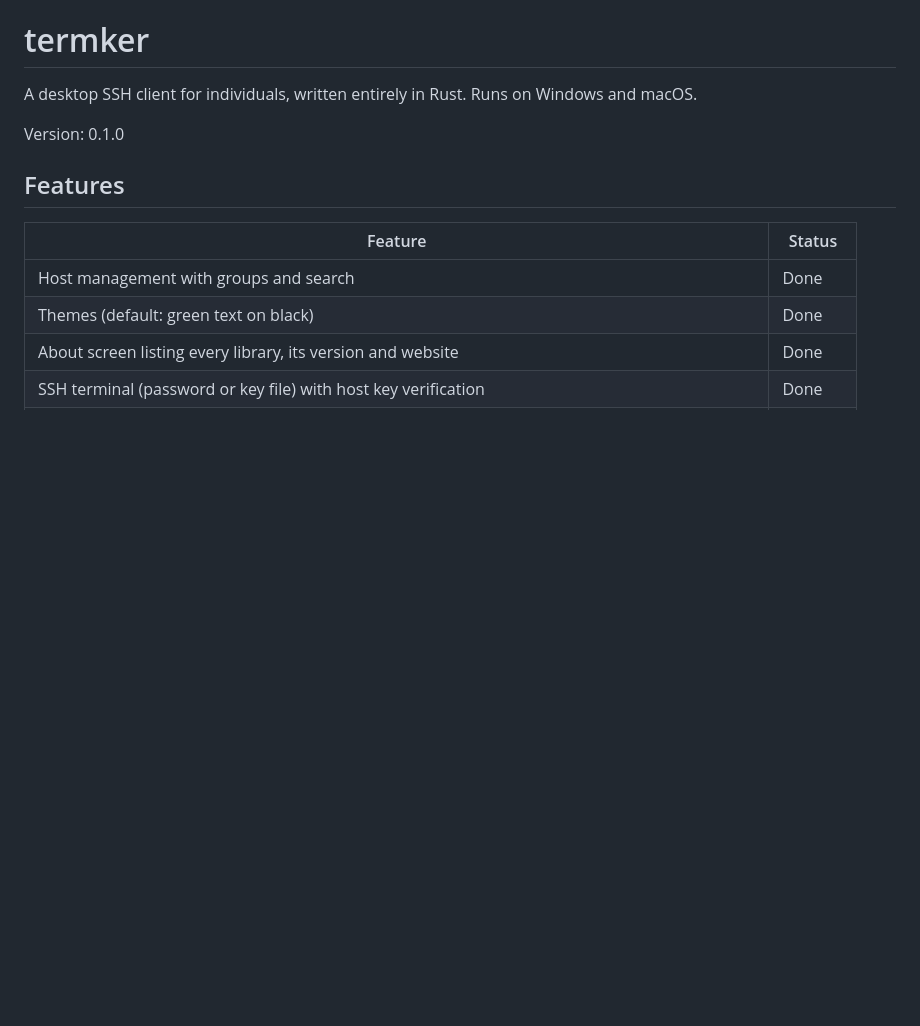
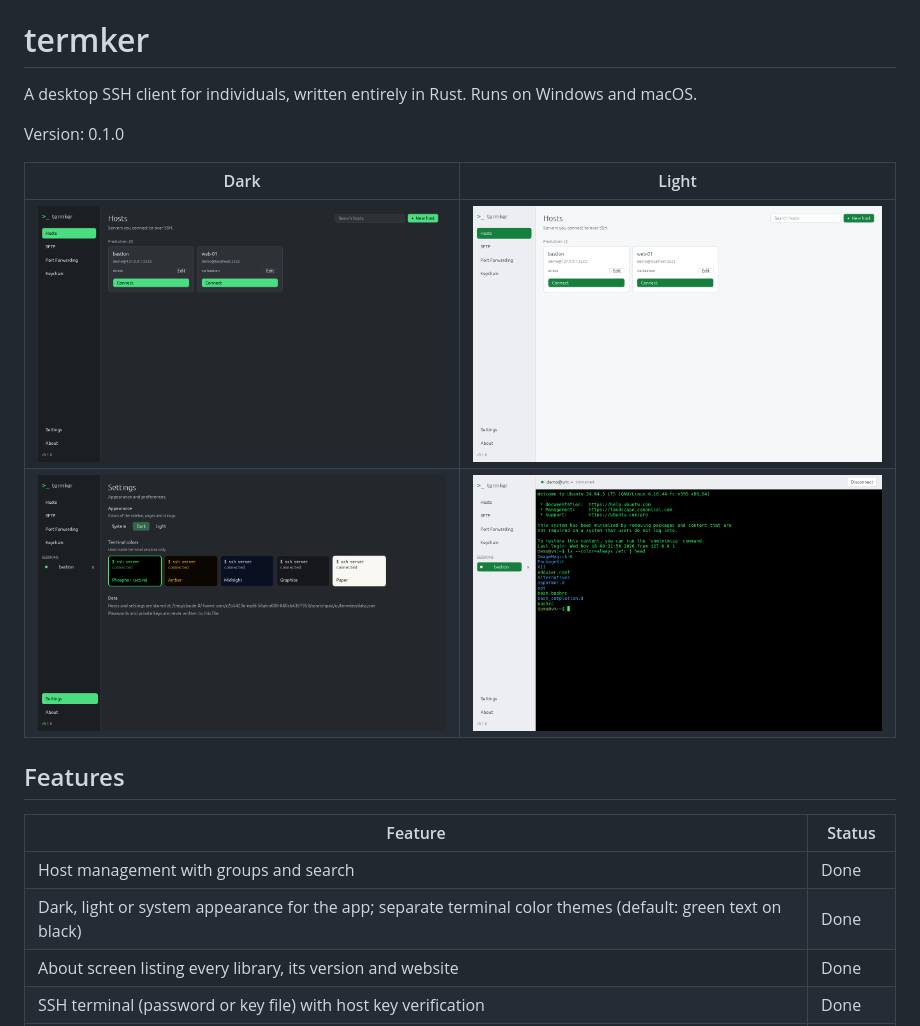
Before and after one commit to profawie/termker, a Markdown page: README.md, the part around the change. GitHub-like rendering; pictures changed too: docs/screenshots/hosts-dark.png (added), docs/screenshots/hosts-light.png (added), docs/screenshots/settings-dark.png (added); blank space fills up the shorter version.

```diff
--- a/README.md
+++ b/README.md
@@ -4,12 +4,17 @@ A desktop SSH client for individuals, written entirely in Rust. Runs on Windows
 
 Version: 0.1.0
 
+| Dark | Light |
+| --- | --- |
+| ![Hosts page in dark mode](docs/screenshots/hosts-dark.png) | ![Hosts page in light mode](docs/screenshots/hosts-light.png) |
+| ![Settings in dark mode](docs/screenshots/settings-dark.png) | ![Terminal session in light mode](docs/screenshots/terminal-light.png) |
+
 ## Features
 
 | Feature | Status |
 | --- | --- |
 | Host management with groups and search | Done |
-| Themes (default: green text on black) | Done |
+| Dark, light or system appearance for the app; separate terminal color themes (default: green text on black) | Done |
 | About screen listing every library, its version and website | Done |
 | SSH terminal (password or key file) with host key verification | Done |
 | Jump server (ProxyJump), any number of hops | Done |
```
Also changed, not shown: 7 other files.
